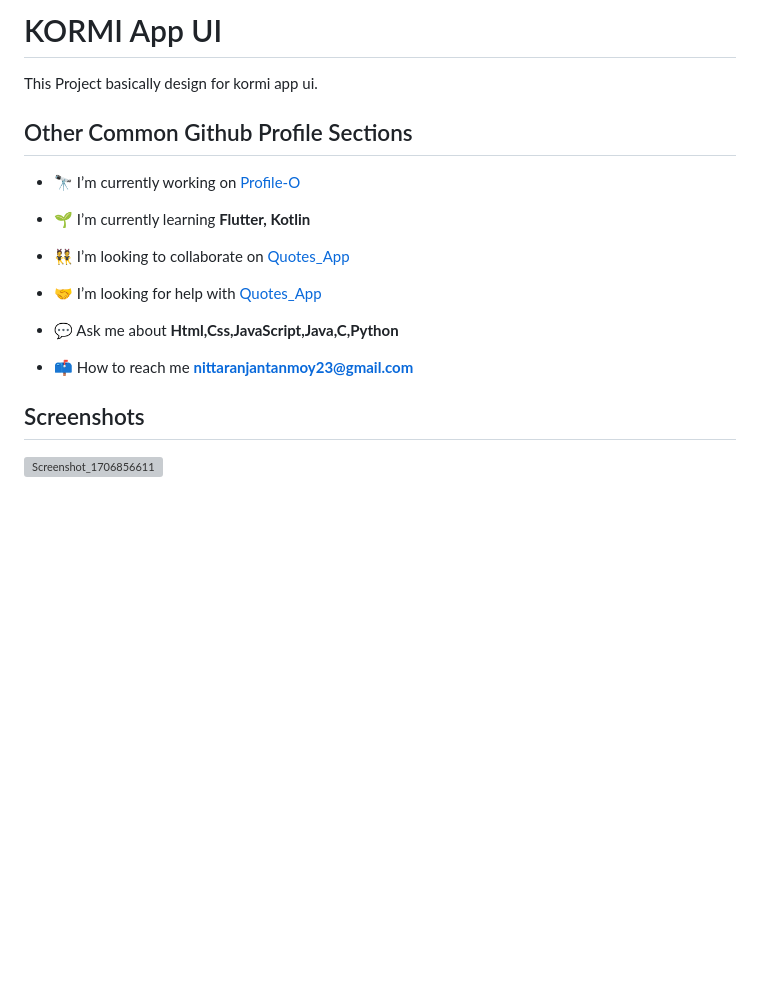
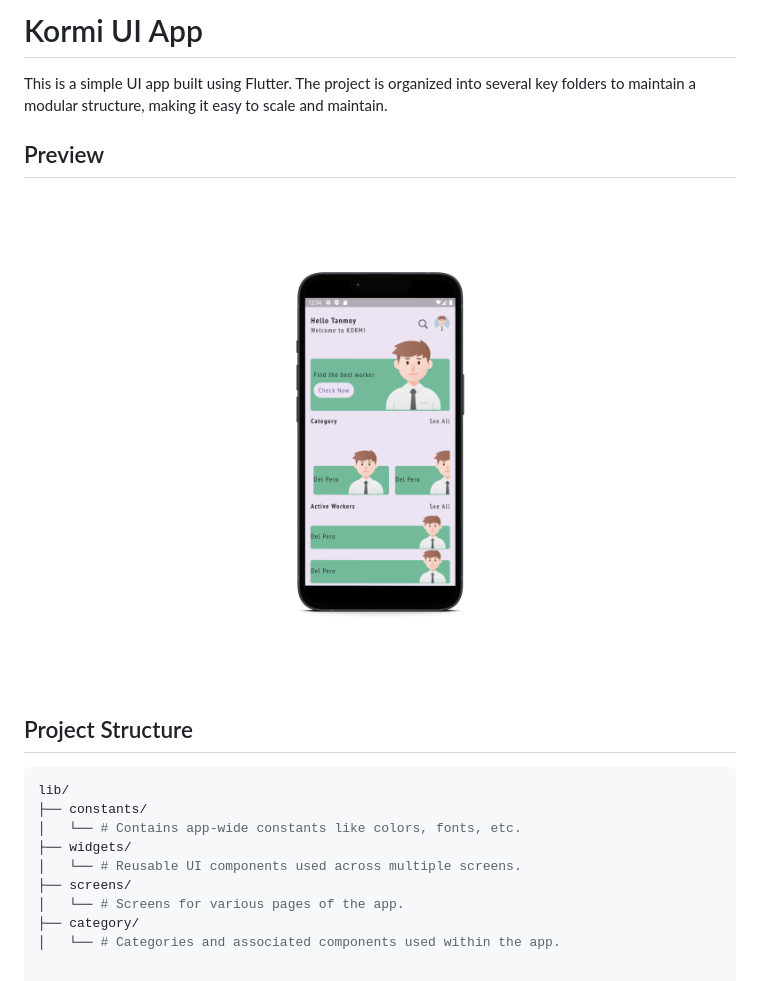
Before and after one commit to nitta02/KORMI-APP-UI, a Markdown page: README.md, the part around the change. Drawn GitHub-style; pictures changed too: assets/images/kormi.png (added); blank space fills up the shorter version; grey boxes are pictures that could not be loaded.

Commit message:
non commit

````diff
--- a/README.md
+++ b/README.md
@@ -1,21 +1,19 @@
-# KORMI App UI
+# Kormi UI App
 
-This Project basically design for kormi app ui.
+This is a simple UI app built using Flutter. The project is organized into several key folders to maintain a modular structure, making it easy to scale and maintain.
 
+## Preview
+![Preview](assets/images/kormi.png)
 
-## Other Common Github Profile Sections
-- 🔭 I’m currently working on [Profile-O](https://github.com/nitta02/profile_app)
+## Project Structure
 
-- 🌱 I’m currently learning **Flutter, Kotlin**
-
-- 👯 I’m looking to collaborate on [Quotes_App](https://github.com/nitta02/Quotes_App)
-
-- 🤝 I’m looking for help with [Quotes_App](https://github.com/nitta02/Quotes_App)
-
-- 💬 Ask me about **Html,Css,JavaScript,Java,C,Python**
-
-- 📫 How to reach me **nittaranjantanmoy23@gmail.com**
-
-
-## Screenshots
-![Screenshot_1706856611](https://github.com/nitta02/KORMI-APP-UI/assets/110607962/39dce018-110e-435d-a7f9-974424070fd3)
+```bash
+lib/
+├── constants/
+│   └── # Contains app-wide constants like colors, fonts, etc.
+├── widgets/
+│   └── # Reusable UI components used across multiple screens.
+├── screens/
+│   └── # Screens for various pages of the app.
+├── category/
+│   └── # Categories and associated components used within the app.
````
Also changed, not shown: 1 other file.
